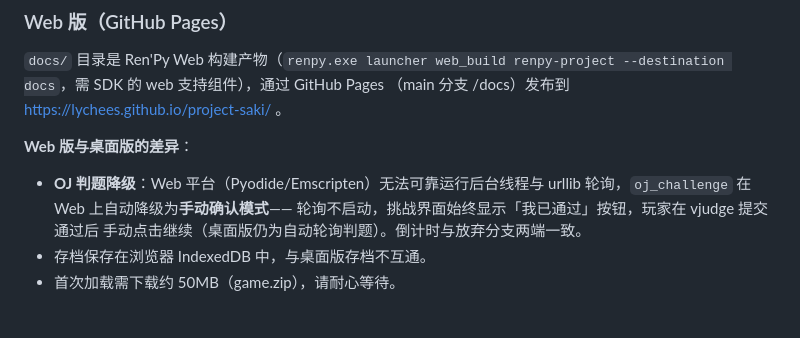
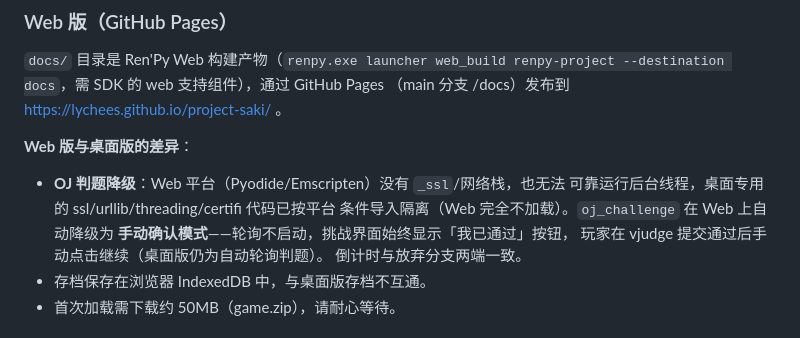
Before and after one commit to lychees/project-saki, a Markdown page: README.md, the part around the change. GitHub-like rendering.

Commit message:
Document ssl/network stack isolation for web platform in README

```diff
--- a/README.md
+++ b/README.md
@@ -162,10 +162,12 @@ Web/桌面构建均可直接使用。
 
 **Web 版与桌面版的差异**：
 
-- **OJ 判题降级**：Web 平台（Pyodide/Emscripten）无法可靠运行后台线程与
-  urllib 轮询，`oj_challenge` 在 Web 上自动降级为**手动确认模式**——
-  轮询不启动，挑战界面始终显示「我已通过」按钮，玩家在 vjudge 提交通过后
-  手动点击继续（桌面版仍为自动轮询判题）。倒计时与放弃分支两端一致。
+- **OJ 判题降级**：Web 平台（Pyodide/Emscripten）没有 `_ssl`/网络栈，也无法
+  可靠运行后台线程，桌面专用的 ssl/urllib/threading/certifi 代码已按平台
+  条件导入隔离（Web 完全不加载）。`oj_challenge` 在 Web 上自动降级为
+  **手动确认模式**——轮询不启动，挑战界面始终显示「我已通过」按钮，
+  玩家在 vjudge 提交通过后手动点击继续（桌面版仍为自动轮询判题）。
+  倒计时与放弃分支两端一致。
 - 存档保存在浏览器 IndexedDB 中，与桌面版存档不互通。
 - 首次加载需下载约 50MB（game.zip），请耐心等待。
 
```
